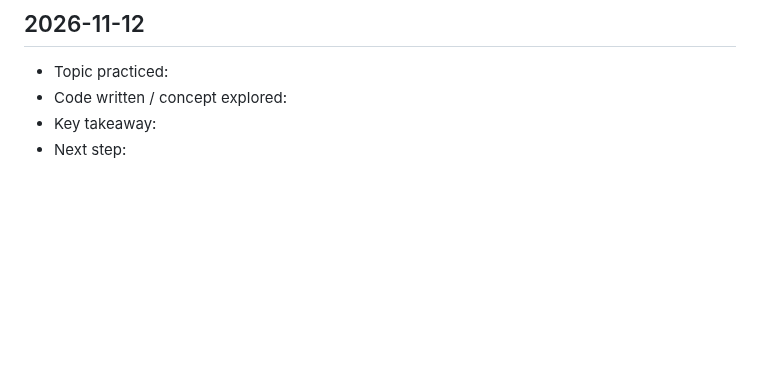
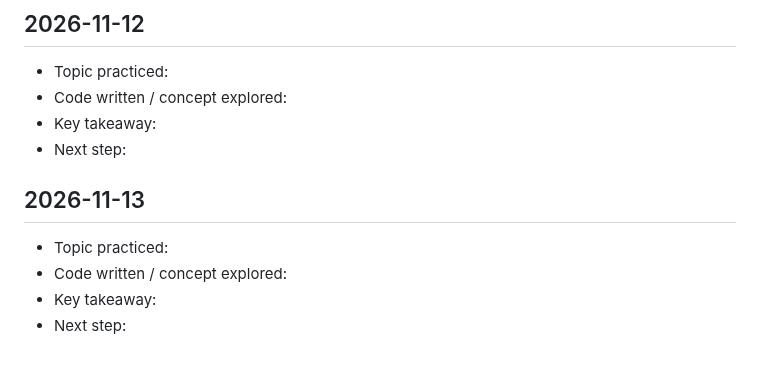
Before and after one commit to saicharitharegala-star/Python_learnings, a Markdown page: DAILY_LOG.md, the part around the change. Rendered like a GitHub page; blank space fills up the shorter version.

Commit message:
chore: daily Python learning entry for 2026-11-13 [skip ci]

```diff
--- a/DAILY_LOG.md
+++ b/DAILY_LOG.md
@@ -345,3 +345,10 @@ This file is updated automatically every day to track consistent learning activi
 - Code written / concept explored:
 - Key takeaway:
 - Next step:
+
+## 2026-11-13
+
+- Topic practiced:
+- Code written / concept explored:
+- Key takeaway:
+- Next step:
```
